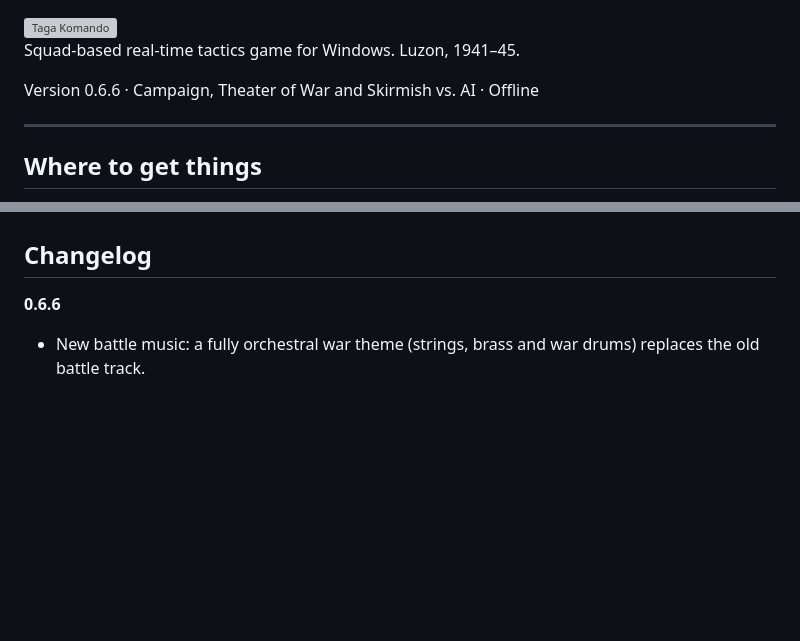
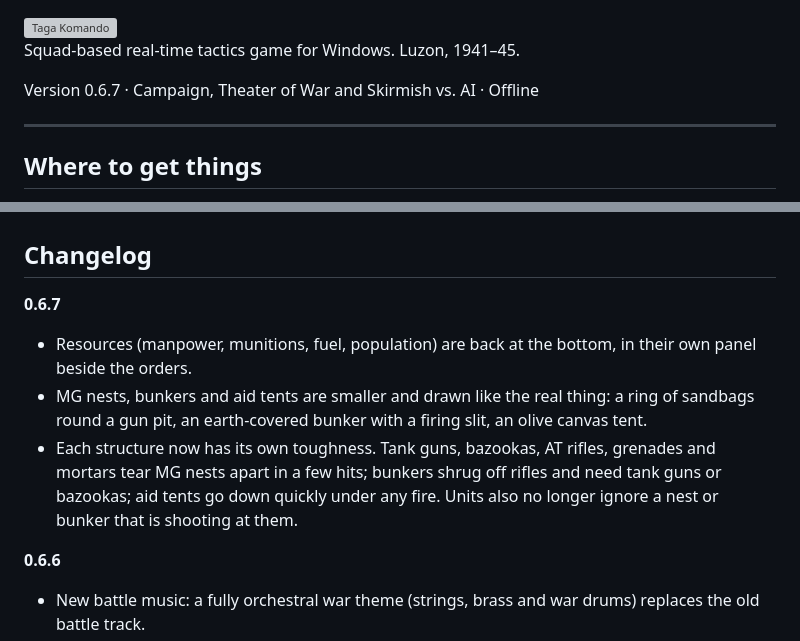
Before and after one commit to og-cz/giyera-at-bansa, a Markdown page: README.md, 2 parts joined by grey strips. Rendered like a GitHub page; blank space fills up the shorter version; grey boxes are pictures that could not be loaded.

Commit message:
docs: 0.6.7 changelog

```diff
--- a/README.md
+++ b/README.md
@@ -2,7 +2,7 @@
 
 Squad-based real-time tactics game for Windows. Luzon, 1941–45.
 
-Version 0.6.6 · Campaign, Theater of War and Skirmish vs. AI · Offline
+Version 0.6.7 · Campaign, Theater of War and Skirmish vs. AI · Offline
 
 ---
 
@@ -164,6 +164,11 @@ Machine guns turn slowly once set up, so attacking them from the side works. The
 - Missions: Intramuros (a walled city on the bay), Mount Samat, Route 3 and Layac Junction, plus Calumpit and San Fernando for the open battles.
 
 ## Changelog
+
+**0.6.7**
+- Resources (manpower, munitions, fuel, population) are back at the bottom, in their own panel beside the orders.
+- MG nests, bunkers and aid tents are smaller and drawn like the real thing: a ring of sandbags round a gun pit, an earth-covered bunker with a firing slit, an olive canvas tent.
+- Each structure now has its own toughness. Tank guns, bazookas, AT rifles, grenades and mortars tear MG nests apart in a few hits; bunkers shrug off rifles and need tank guns or bazookas; aid tents go down quickly under any fire. Units also no longer ignore a nest or bunker that is shooting at them.
 
 **0.6.6**
 - New battle music: a fully orchestral war theme (strings, brass and war drums) replaces the old battle track.
```
